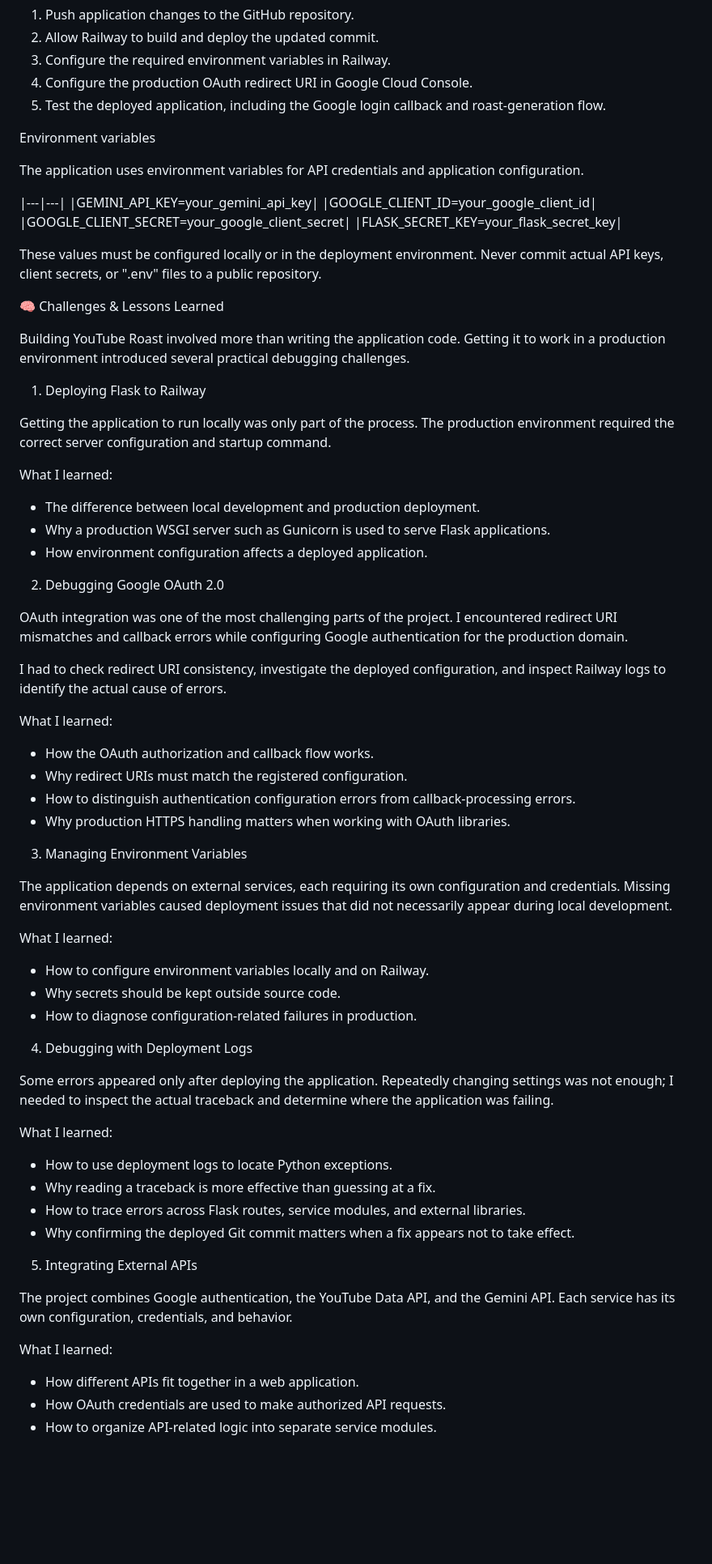
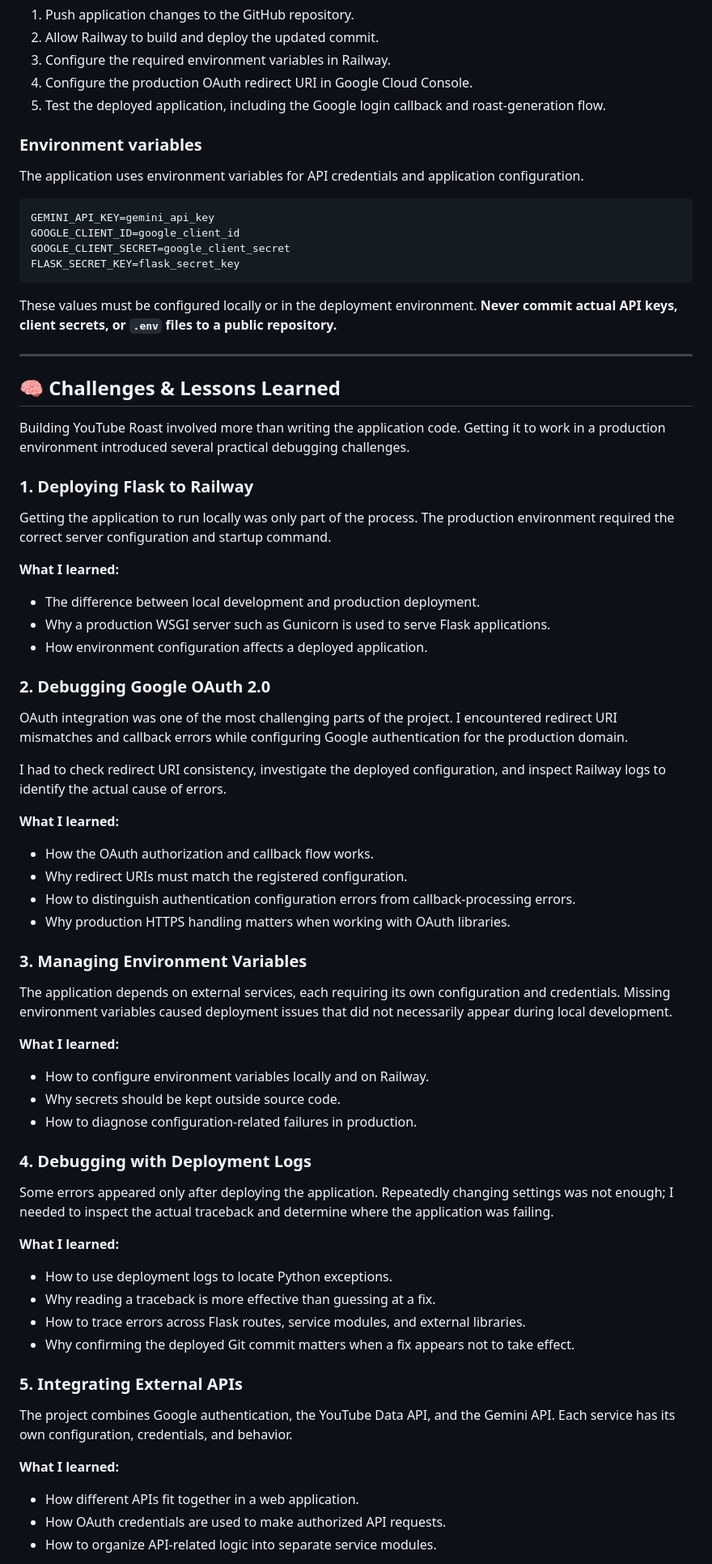
Before and after one commit to sanjib-nath/YouTube-Roast-App, a Markdown page: README.md, the part around one of its changes. Shown at 81% size. GitHub-like rendering; blank space fills up the shorter version.

Commit message:
Refactor README for clarity and structure
Updated formatting and structure of the README file for improved readability and organization.

````diff
--- a/README.md
+++ b/README.md
@@ -70,73 +82,76 @@ Deployment process
 4. Configure the production OAuth redirect URI in Google Cloud Console.
 5. Test the deployed application, including the Google login callback and roast-generation flow.
 
-Environment variables
+### Environment variables
 
 The application uses environment variables for API credentials and application configuration.
 
-|---|---|
-|GEMINI_API_KEY=your_gemini_api_key|
-|GOOGLE_CLIENT_ID=your_google_client_id|
-|GOOGLE_CLIENT_SECRET=your_google_client_secret|
-|FLASK_SECRET_KEY=your_flask_secret_key|
+```env
+GEMINI_API_KEY=gemini_api_key
+GOOGLE_CLIENT_ID=google_client_id
+GOOGLE_CLIENT_SECRET=google_client_secret
+FLASK_SECRET_KEY=flask_secret_key
+```
 
-These values must be configured locally or in the deployment environment. Never commit actual API keys, client secrets, or ".env" files to a public repository.
+These values must be configured locally or in the deployment environment. **Never commit actual API keys, client secrets, or `.env` files to a public repository.**
 
-🧠 Challenges & Lessons Learned
+---
+
+## 🧠 Challenges & Lessons Learned
 
 Building YouTube Roast involved more than writing the application code. Getting it to work in a production environment introduced several practical debugging challenges.
 
-1. Deploying Flask to Railway
+### 1. Deploying Flask to Railway
 
 Getting the application to run locally was only part of the process. The production environment required the correct server configuration and startup command.
 
-What I learned:
+**What I learned:**
 
 - The difference between local development and production deployment.
 - Why a production WSGI server such as Gunicorn is used to serve Flask applications.
 - How environment configuration affects a deployed application.
 
-2. Debugging Google OAuth 2.0
+### 2. Debugging Google OAuth 2.0
 
 OAuth integration was one of the most challenging parts of the project. I encountered redirect URI mismatches and callback errors while configuring Google authentication for the production domain.
 
 I had to check redirect URI consistency, investigate the deployed configuration, and inspect Railway logs to identify the actual cause of errors.
 
-What I learned:
+**What I learned:**
 
 - How the OAuth authorization and callback flow works.
 - Why redirect URIs must match the registered configuration.
 - How to distinguish authentication configuration errors from callback-processing errors.
 - Why production HTTPS handling matters when working with OAuth libraries.
 
-3. Managing Environment Variables
+### 3. Managing Environment Variables
 
 The application depends on external services, each requiring its own configuration and credentials. Missing environment variables caused deployment issues that did not necessarily appear during local development.
 
-What I learned:
+**What I learned:**
 
 - How to configure environment variables locally and on Railway.
 - Why secrets should be kept outside source code.
 - How to diagnose configuration-related failures in production.
 
-4. Debugging with Deployment Logs
+### 4. Debugging with Deployment Logs
 
 Some errors appeared only after deploying the application. Repeatedly changing settings was not enough; I needed to inspect the actual traceback and determine where the application was failing.
 
-What I learned:
+**What I learned:**
 
- - How to use deployment logs to locate Python exceptions.
- - Why reading a traceback is more effective than guessing at a fix.
- - How to trace errors across Flask routes, service modules, and external libraries.
- - Why confirming the deployed Git commit matters when a fix appears not to take effect.
+- How to use deployment logs to locate Python exceptions.
+- Why reading a traceback is more effective than guessing at a fix.
+- How to trace errors across Flask routes, service modules, and external libraries.
+- Why confirming the deployed Git commit matters when a fix appears not to take effect.
 
-5. Integrating External APIs
+### 5. Integrating External APIs
 
 The project combines Google authentication, the YouTube Data API, and the Gemini API. Each service has its own configuration, credentials, and behavior.
 
-What I learned:
+**What I learned:**
 
- - How different APIs fit together in a web application.
- - How OAuth credentials are used to make authorized API requests.
- - How to organize API-related logic into separate service modules.
+- How different APIs fit together in a web application.
+- How OAuth credentials are used to make authorized API requests.
+- How to organize API-related logic into separate service modules.
 
````
Also changed, not shown: other parts of README.md (+48 -28 lines).
